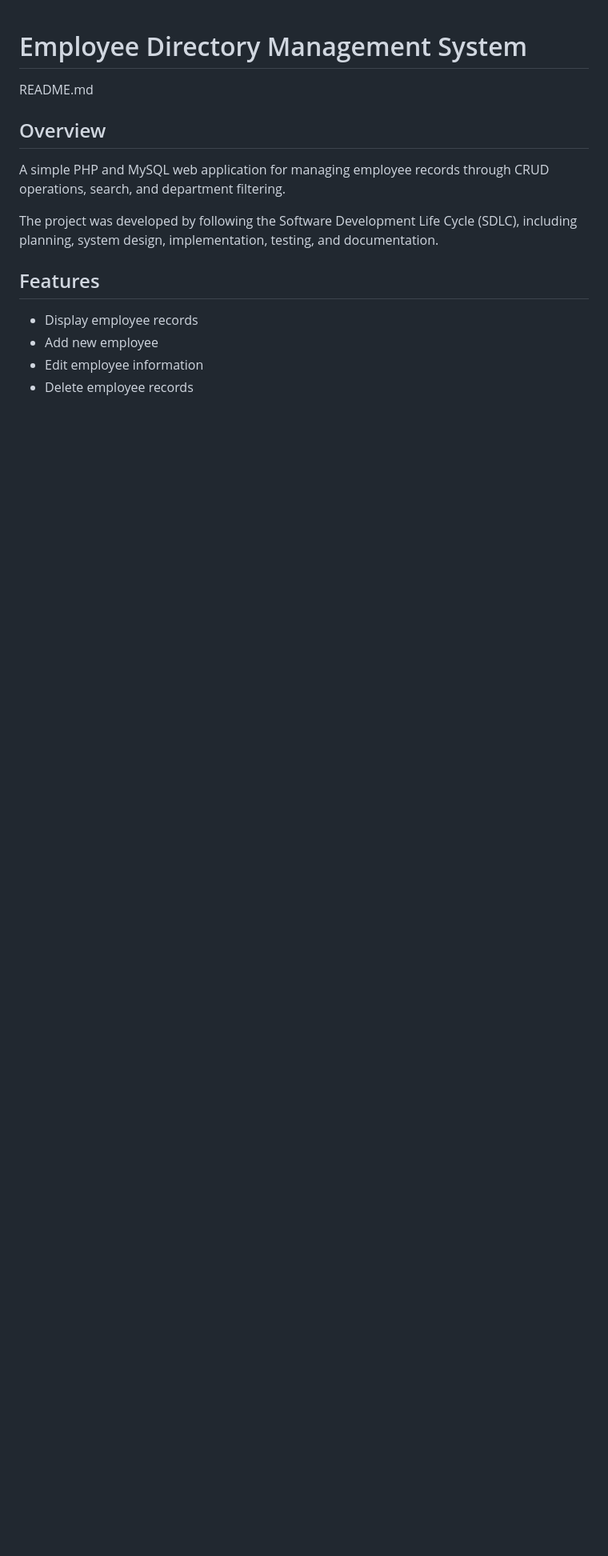
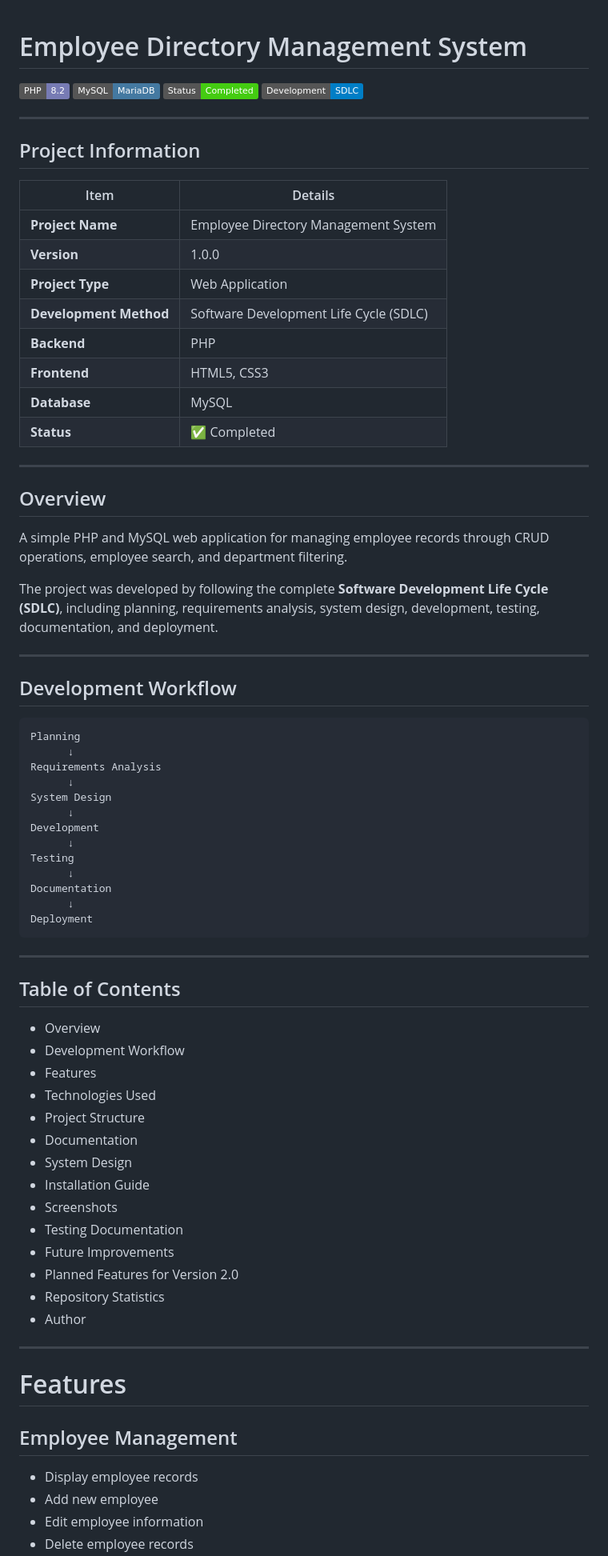
Before and after one commit to ara-11/employee-directory-management-system, a Markdown page: README.md, the part around one of its changes. Shown at 80% size. Drawn GitHub-style; badges without logos; blank space fills up the shorter version.

````diff
--- a/README.md
+++ b/README.md
@@ -1,14 +1,77 @@
 # Employee Directory Management System
 
-README.md
+![PHP](https://img.shields.io/badge/PHP-8.2-777BB4?logo=php&logoColor=white)
+![MySQL](https://img.shields.io/badge/MySQL-MariaDB-4479A1?logo=mysql&logoColor=white)
+![Status](https://img.shields.io/badge/Status-Completed-success)
+![SDLC](https://img.shields.io/badge/Development-SDLC-blue)
+
+---
+
+## Project Information
+
+| Item | Details |
+|------|---------|
+| **Project Name** | Employee Directory Management System |
+| **Version** | 1.0.0 |
+| **Project Type** | Web Application |
+| **Development Method** | Software Development Life Cycle (SDLC) |
+| **Backend** | PHP |
+| **Frontend** | HTML5, CSS3 |
+| **Database** | MySQL |
+| **Status** | ✅ Completed |
+
+---
 
 ## Overview
 
-A simple PHP and MySQL web application for managing employee records through CRUD operations, search, and department filtering.
+A simple PHP and MySQL web application for managing employee records through CRUD operations, employee search, and department filtering.
 
-The project was developed by following the Software Development Life Cycle (SDLC), including planning, system design, implementation, testing, and documentation.
+The project was developed by following the complete **Software Development Life Cycle (SDLC)**, including planning, requirements analysis, system design, development, testing, documentation, and deployment.
 
-## Features
+---
+
+## Development Workflow
+
+```
+Planning
+      ↓
+Requirements Analysis
+      ↓
+System Design
+      ↓
+Development
+      ↓
+Testing
+      ↓
+Documentation
+      ↓
+Deployment
+```
+
+---
+
+## Table of Contents
+
+- Overview
+- Development Workflow
+- Features
+- Technologies Used
+- Project Structure
+- Documentation
+- System Design
+- Installation Guide
+- Screenshots
+- Testing Documentation
+- Future Improvements
+- Planned Features for Version 2.0
+- Repository Statistics
+- Author
+
+---
+
+# Features
+
+## Employee Management
 
 - Display employee records
 - Add new employee
````
Also changed, not shown: other parts of README.md (+191 -163 lines).
